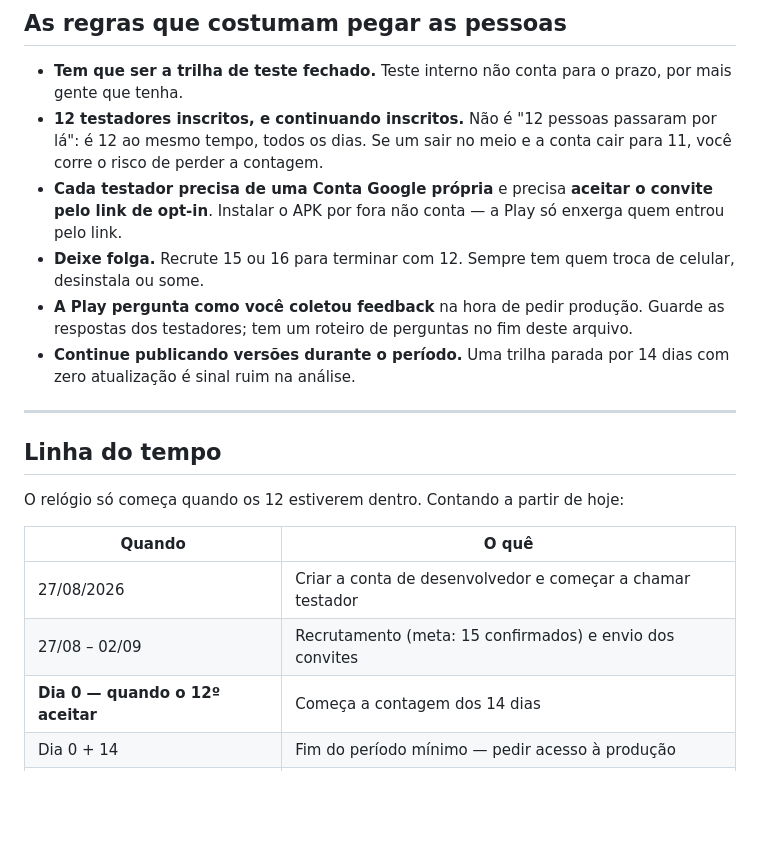
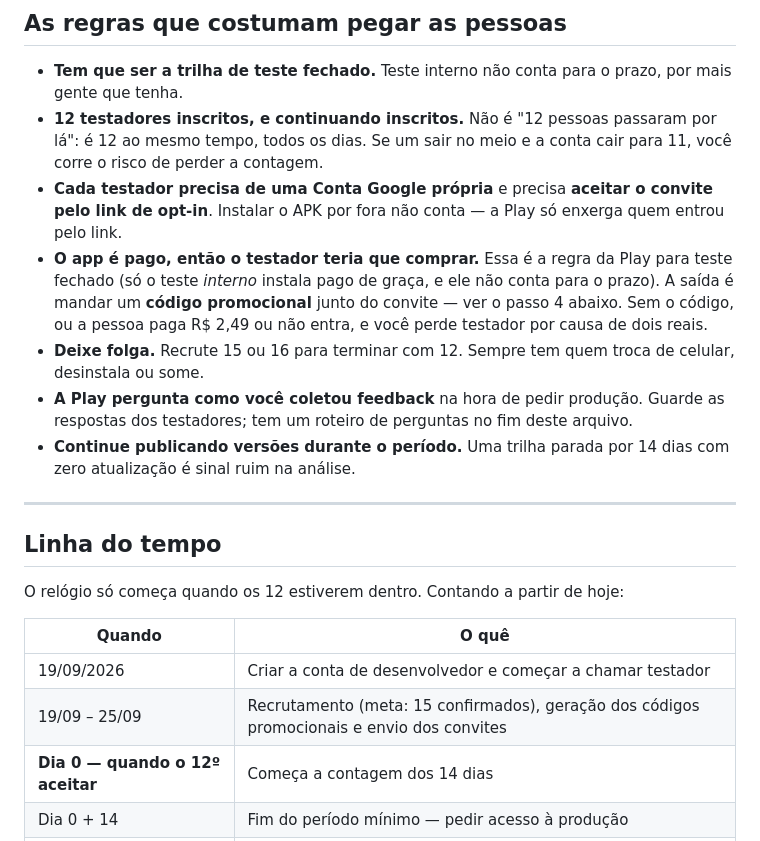
Before and after one commit to Yuumi-32/FpsCalculadora, a Markdown page: docs/play/05-teste-fechado.md, the part around one of its changes. Rendered like a GitHub page; blank space fills up the shorter version.

```diff
--- a/docs/play/05-teste-fechado.md
+++ b/docs/play/05-teste-fechado.md
@@ -21,6 +21,11 @@ sendo recrutados.
 - **Cada testador precisa de uma Conta Google própria** e precisa **aceitar o
   convite pelo link de opt-in**. Instalar o APK por fora não conta — a Play só
   enxerga quem entrou pelo link.
+- **O app é pago, então o testador teria que comprar.** Essa é a regra da Play
+  para teste fechado (só o teste *interno* instala pago de graça, e ele não
+  conta para o prazo). A saída é mandar um **código promocional** junto do
+  convite — ver o passo 4 abaixo. Sem o código, ou a pessoa paga R$ 2,49 ou não
+  entra, e você perde testador por causa de dois reais.
 - **Deixe folga.** Recrute 15 ou 16 para terminar com 12. Sempre tem quem troca
   de celular, desinstala ou some.
 - **A Play pergunta como você coletou feedback** na hora de pedir produção.
@@ -37,8 +42,8 @@ O relógio só começa quando os 12 estiverem dentro. Contando a partir de hoje:
 
 | Quando | O quê |
 |---|---|
-| 27/08/2026 | Criar a conta de desenvolvedor e começar a chamar testador |
-| 27/08 – 02/09 | Recrutamento (meta: 15 confirmados) e envio dos convites |
+| 19/09/2026 | Criar a conta de desenvolvedor e começar a chamar testador |
+| 19/09 – 25/09 | Recrutamento (meta: 15 confirmados), geração dos códigos promocionais e envio dos convites |
 | **Dia 0 — quando o 12º aceitar** | Começa a contagem dos 14 dias |
 | Dia 0 + 14 | Fim do período mínimo — pedir acesso à produção |
 | +1 a 7 dias | Análise da Play para liberar produção |
```
Also changed, not shown: other parts of docs/play/05-teste-fechado.md (+24 -13 lines).
